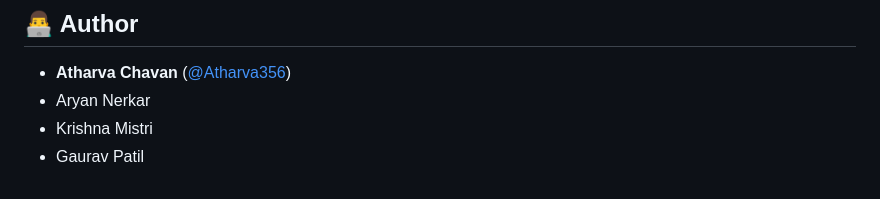
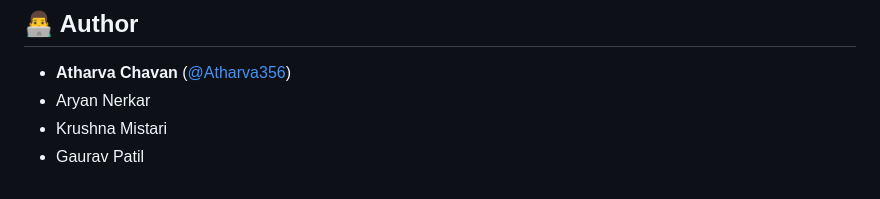
Before and after one commit to Atharva356/Semister-Project-, a Markdown page: README.md, the part around the change. Drawn GitHub-style.

Commit message:
Correct author name from 'Krishna Mistri' to 'Krushna Mistari'

```diff
--- a/README.md
+++ b/README.md
@@ -85,5 +85,5 @@ AgriMandi/
 
 - **Atharva Chavan** ([@Atharva356](https://github.com/Atharva356))
 - Aryan Nerkar
-- Krishna Mistri
+- Krushna Mistari
 - Gaurav Patil
```
